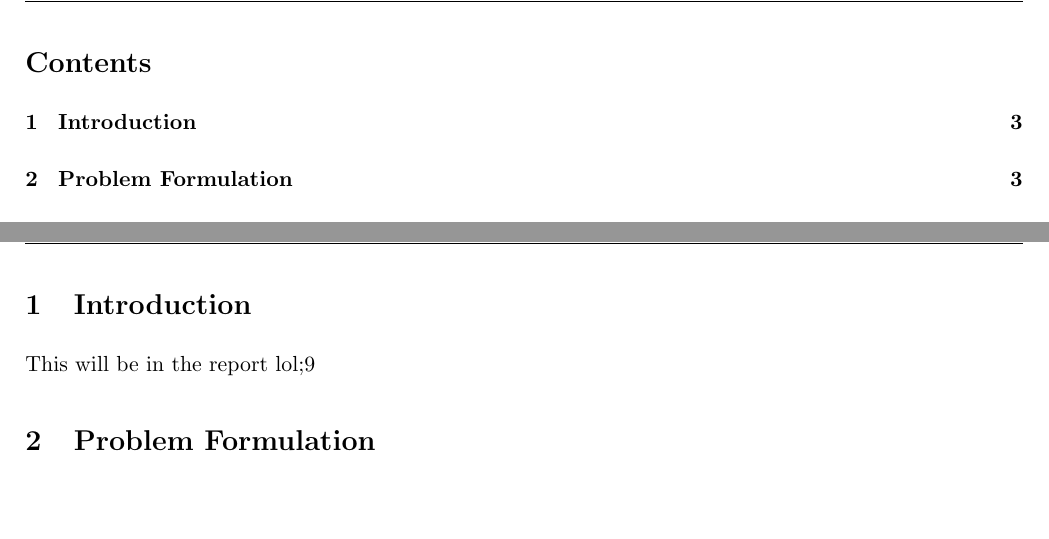
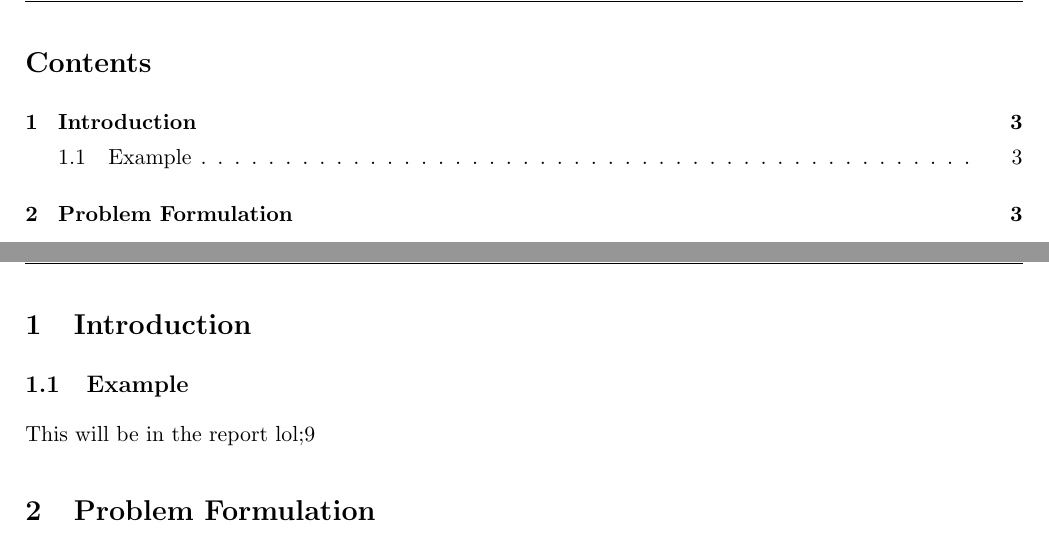
Before and after one commit to Boti21/SDU-SPRO3-LATEX, a LaTeX document (report.tex, which reads Introduction/example.tex): two parts of pages 2 and 3 of 4, joined at a grey line, cut so that both start at the same text, the shorter picture padded with empty space. Compiled offline with pdfLaTeX.

Commit message:
more examples

```diff
--- a/Introduction/example.tex
+++ b/Introduction/example.tex
@@ -1,6 +1,8 @@
 \documentclass[../report.tex]{subfiles}
 %\graphicspath{{\subfix{../img/}}}
+\begin{document}
+\subsection{Example}
 
-\begin{document}
+
  This will be in the report lol;9
 \end{document}
--- a/report.tex
+++ b/report.tex
@@ -55,7 +55,7 @@
 
 \title{SPRO3 report}
 \date{08/09/2023}
-\author{Botond Bencsik\\Casper Hvide Bjerre Simenek\\Felix Leo Hoch\\Henrik Maarten Bongers\\Laura Barney}
+\author{Botond Bencsik\\Casper Hvide Bjerre Simenel\\Felix Leo Hoch\\Henrik Maarten Bongers\\Laura Barney}
 
 \pagestyle{fancy}
 \fancyhead[L]{\leftmark}
```
Also changed, not shown: report.pdf, report.tex (2 more changed lines).
